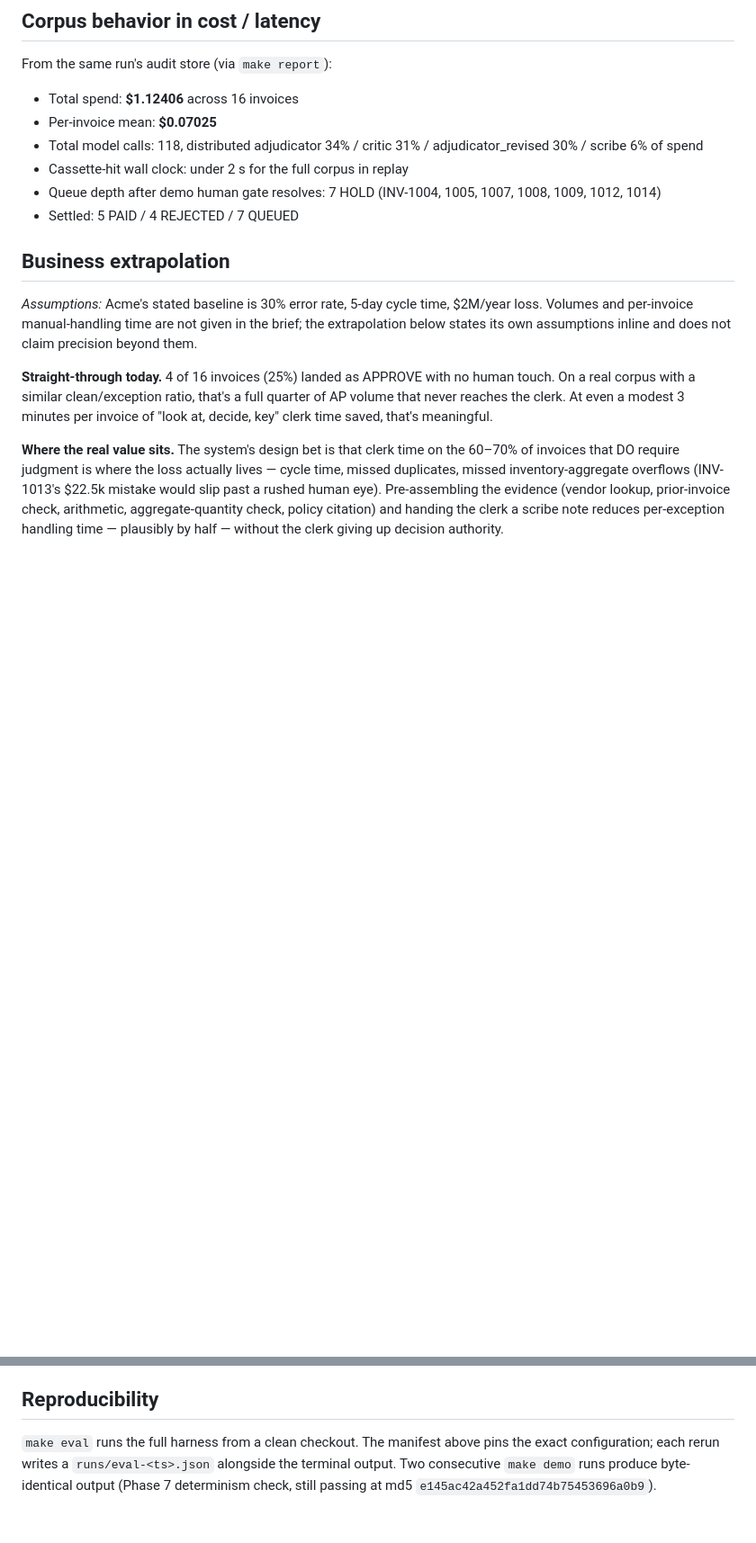
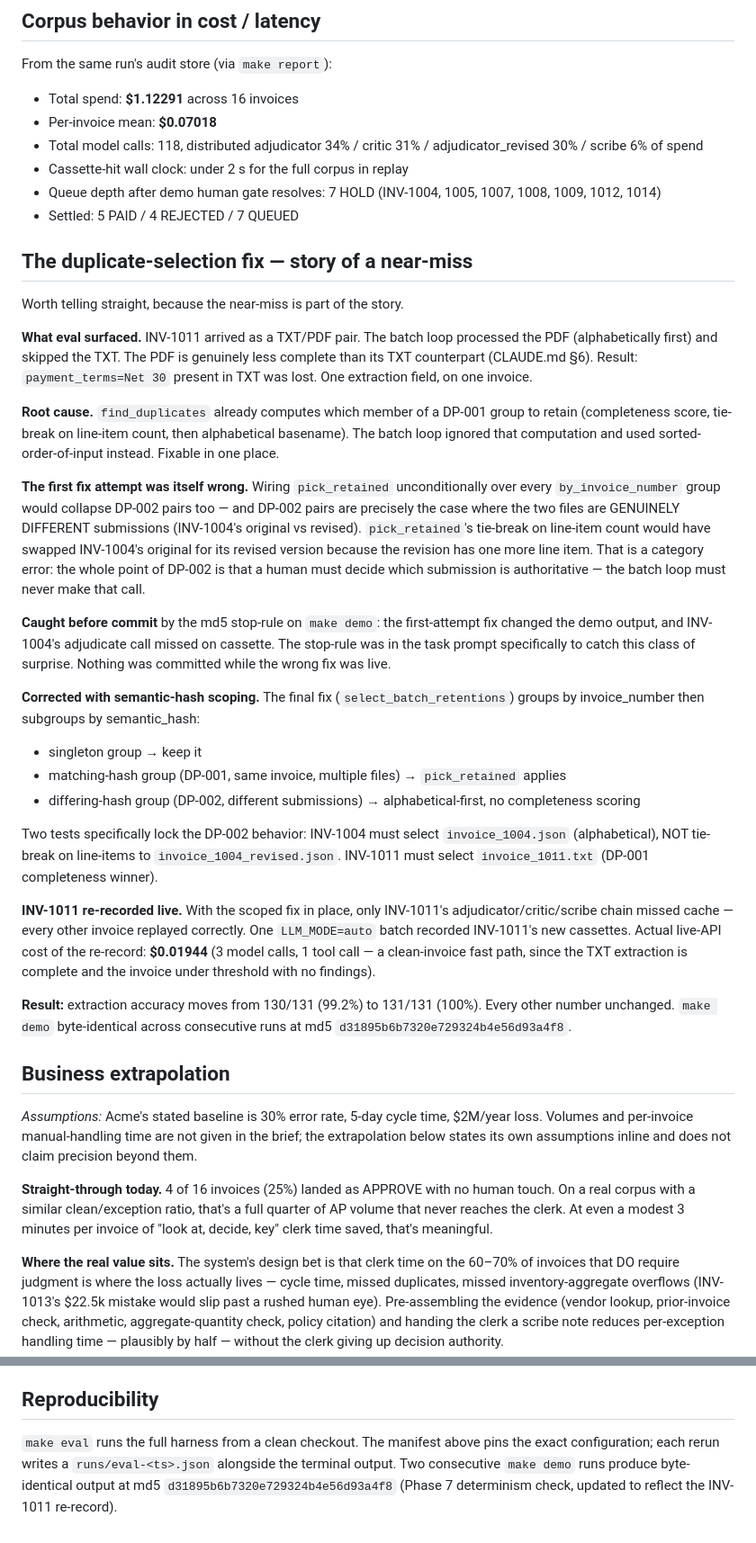
Before and after one commit to mdan-wfu/ap-exception-router, a Markdown page: docs/eval-results.md, 2 parts joined by grey strips. Shown at 90% size. Rendered like a GitHub page; blank space fills up the shorter version.

```diff
--- a/docs/eval-results.md
+++ b/docs/eval-results.md
@@ -61,12 +59,35 @@ No other ground-truth changes were made to preserve any score.
 
 From the same run's audit store (via `make report`):
 
-- Total spend: **$1.12406** across 16 invoices
-- Per-invoice mean: **$0.07025**
+- Total spend: **$1.12291** across 16 invoices
+- Per-invoice mean: **$0.07018**
 - Total model calls: 118, distributed adjudicator 34% / critic 31% / adjudicator_revised 30% / scribe 6% of spend
 - Cassette-hit wall clock: under 2 s for the full corpus in replay
 - Queue depth after demo human gate resolves: 7 HOLD (INV-1004, 1005, 1007, 1008, 1009, 1012, 1014)
 - Settled: 5 PAID / 4 REJECTED / 7 QUEUED
+
+## The duplicate-selection fix — story of a near-miss
+
+Worth telling straight, because the near-miss is part of the story.
+
+**What eval surfaced.** INV-1011 arrived as a TXT/PDF pair. The batch loop processed the PDF (alphabetically first) and skipped the TXT. The PDF is genuinely less complete than its TXT counterpart (CLAUDE.md §6). Result: `payment_terms=Net 30` present in TXT was lost. One extraction field, on one invoice.
+
+**Root cause.** `find_duplicates` already computes which member of a DP-001 group to retain (completeness score, tie-break on line-item count, then alphabetical basename). The batch loop ignored that computation and used sorted-order-of-input instead. Fixable in one place.
+
+**The first fix attempt was itself wrong.** Wiring `pick_retained` unconditionally over every `by_invoice_number` group would collapse DP-002 pairs too — and DP-002 pairs are precisely the case where the two files are GENUINELY DIFFERENT submissions (INV-1004's original vs revised). `pick_retained`'s tie-break on line-item count would have swapped INV-1004's original for its revised version because the revision has one more line item. That is a category error: the whole point of DP-002 is that a human must decide which submission is authoritative — the batch loop must never make that call.
+
+**Caught before commit** by the md5 stop-rule on `make demo`: the first-attempt fix changed the demo output, and INV-1004's adjudicate call missed on cassette. The stop-rule was in the task prompt specifically to catch this class of surprise. Nothing was committed while the wrong fix was live.
+
+**Corrected with semantic-hash scoping.** The final fix (`select_batch_retentions`) groups by invoice_number then subgroups by semantic_hash:
+- singleton group → keep it
+- matching-hash group (DP-001, same invoice, multiple files) → `pick_retained` applies
+- differing-hash group (DP-002, different submissions) → alphabetical-first, no completeness scoring
+
+Two tests specifically lock the DP-002 behavior: INV-1004 must select `invoice_1004.json` (alphabetical), NOT tie-break on line-items to `invoice_1004_revised.json`. INV-1011 must select `invoice_1011.txt` (DP-001 completeness winner).
+
+**INV-1011 re-recorded live.** With the scoped fix in place, only INV-1011's adjudicator/critic/scribe chain missed cache — every other invoice replayed correctly. One `LLM_MODE=auto` batch recorded INV-1011's new cassettes. Actual live-API cost of the re-record: **$0.01944** (3 model calls, 1 tool call — a clean-invoice fast path, since the TXT extraction is complete and the invoice under threshold with no findings).
+
+**Result:** extraction accuracy moves from 130/131 (99.2%) to 131/131 (100%). Every other number unchanged. `make demo` byte-identical across consecutive runs at md5 `d31895b6b7320e729324b4e56d93a4f8`.
 
 ## Business extrapolation
 
@@ -84,4 +105,4 @@ We do not claim to eliminate the $2M loss. A defensible framing: the architectur
 
 ## Reproducibility
 
-`make eval` runs the full harness from a clean checkout. The manifest above pins the exact configuration; each rerun writes a `runs/eval-<ts>.json` alongside the terminal output. Two consecutive `make demo` runs produce byte-identical output (Phase 7 determinism check, still passing at md5 `e145ac42a452fa1dd74b75453696a0b9`).
+`make eval` runs the full harness from a clean checkout. The manifest above pins the exact configuration; each rerun writes a `runs/eval-<ts>.json` alongside the terminal output. Two consecutive `make demo` runs produce byte-identical output at md5 `d31895b6b7320e729324b4e56d93a4f8` (Phase 7 determinism check, updated to reflect the INV-1011 re-record).
```
Also changed, not shown: other parts of docs/eval-results.md (+6 -8 lines), DECISIONS.md (+7 -0 lines).
